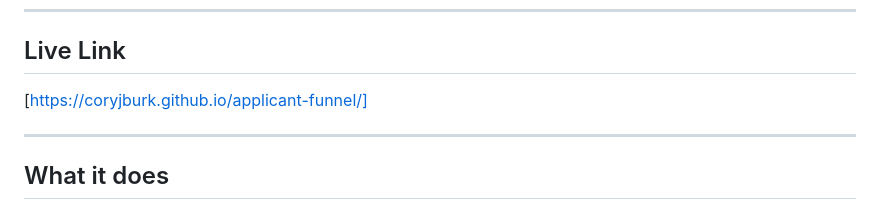
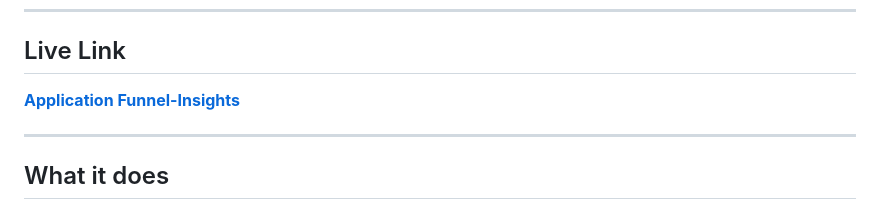
Before and after one commit to coryjburk/applicant-funnel, a Markdown page: README.md, the part around the change. Drawn GitHub-style.

Commit message:
Update live link formatting in README

```diff
--- a/README.md
+++ b/README.md
@@ -8,7 +8,7 @@ Built for the Full-Time MBA Program, David Eccles School of Business, University
 
 ## Live Link
 
-[https://coryjburk.github.io/applicant-funnel/]
+**[Application Funnel-Insights]( https://coryjburk.github.io/applicant-funnel/ )**
 
 ---
 
```
